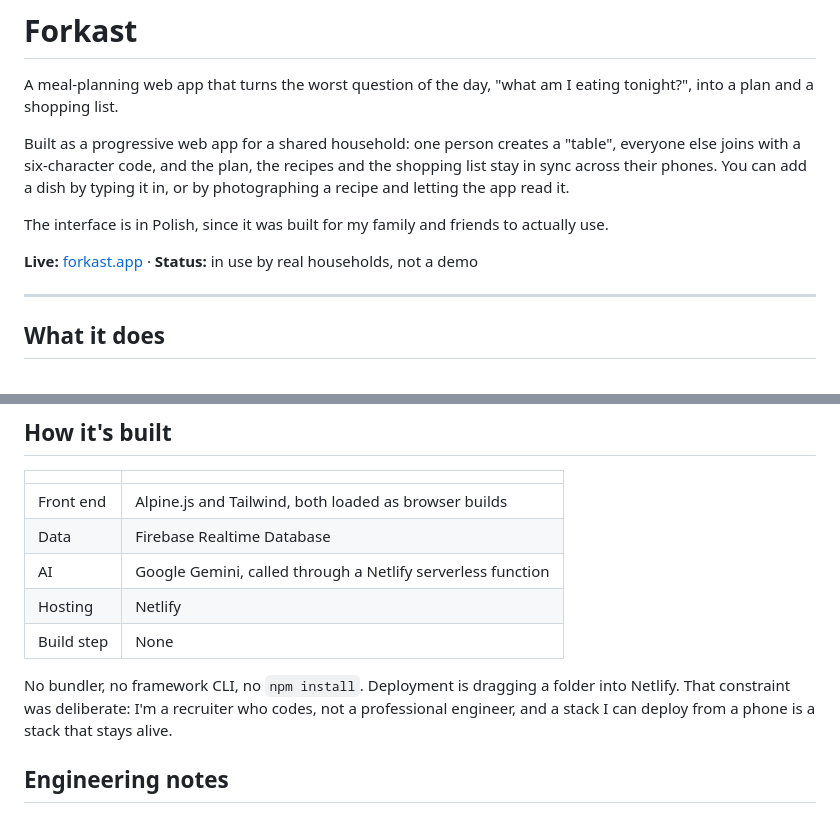
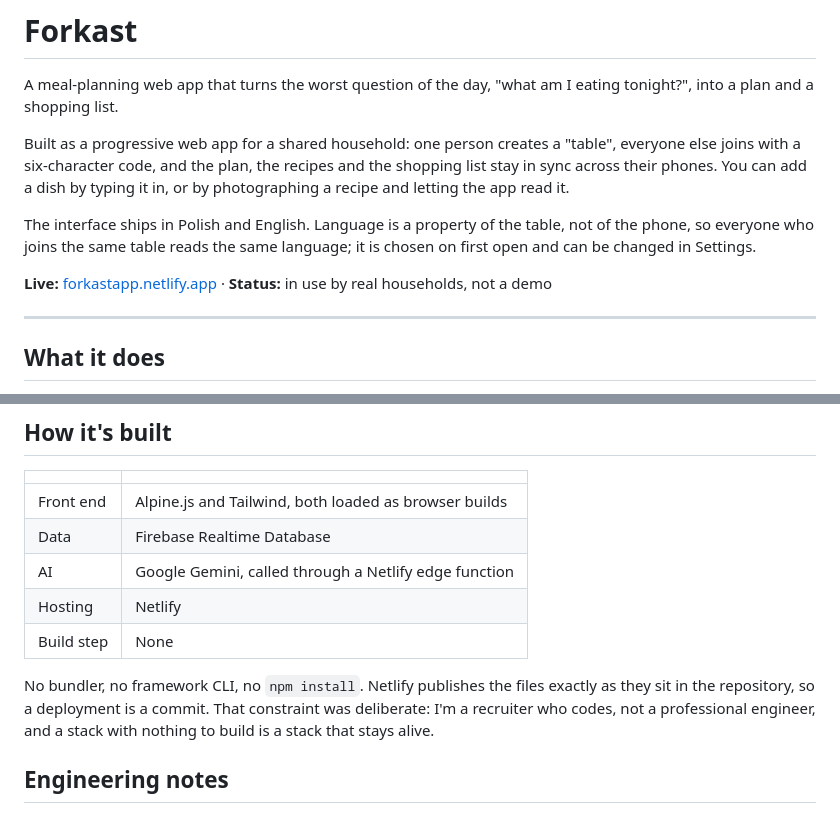
Before and after one commit to milosz-arch/forkast, a Markdown page: README.md, 2 parts joined by grey strips. GitHub-like rendering.

Commit message:
README: adres, wdrożenie przez commit, funkcja brzegowa, dwa języki
Trzy zdania w README opisywały apkę, której już nie ma:
- link "Live" prowadził na forkast.netlify.app (404); jest forkastapp.netlify.app
- "deployment is dragging a folder into Netlify" — od decyzji 67 wdrożenie to commit
- "Netlify serverless function" — od decyzji 81 to funkcja brzegowa (edge)
Do tego interfejs jest już dwujęzyczny (decyzje 116-120), a README mówił
"the interface is in Polish".

Co-Authored-By: Claude Opus 5 <noreply@anthropic.com>
Claude-Session: https://claude.ai/code/session_01DraxT1mPqNMTR6z8ryxR7y

```diff
--- a/README.md
+++ b/README.md
@@ -4,9 +4,9 @@ A meal-planning web app that turns the worst question of the day, "what am I eat
 
 Built as a progressive web app for a shared household: one person creates a "table", everyone else joins with a six-character code, and the plan, the recipes and the shopping list stay in sync across their phones. You can add a dish by typing it in, or by photographing a recipe and letting the app read it.
 
-The interface is in Polish, since it was built for my family and friends to actually use.
+The interface ships in Polish and English. Language is a property of the table, not of the phone, so everyone who joins the same table reads the same language; it is chosen on first open and can be changed in Settings.
 
-**Live:** [forkast.app](https://forkast.netlify.app) · **Status:** in use by real households, not a demo
+**Live:** [forkastapp.netlify.app](https://forkastapp.netlify.app) · **Status:** in use by real households, not a demo
 
 ---
 
@@ -25,11 +25,11 @@ The interface is in Polish, since it was built for my family and friends to actu
 |---|---|
 | Front end | Alpine.js and Tailwind, both loaded as browser builds |
 | Data | Firebase Realtime Database |
-| AI | Google Gemini, called through a Netlify serverless function |
+| AI | Google Gemini, called through a Netlify edge function |
 | Hosting | Netlify |
 | Build step | None |
 
-No bundler, no framework CLI, no `npm install`. Deployment is dragging a folder into Netlify. That constraint was deliberate: I'm a recruiter who codes, not a professional engineer, and a stack I can deploy from a phone is a stack that stays alive.
+No bundler, no framework CLI, no `npm install`. Netlify publishes the files exactly as they sit in the repository, so a deployment is a commit. That constraint was deliberate: I'm a recruiter who codes, not a professional engineer, and a stack with nothing to build is a stack that stays alive.
 
 ## Engineering notes
 
```
